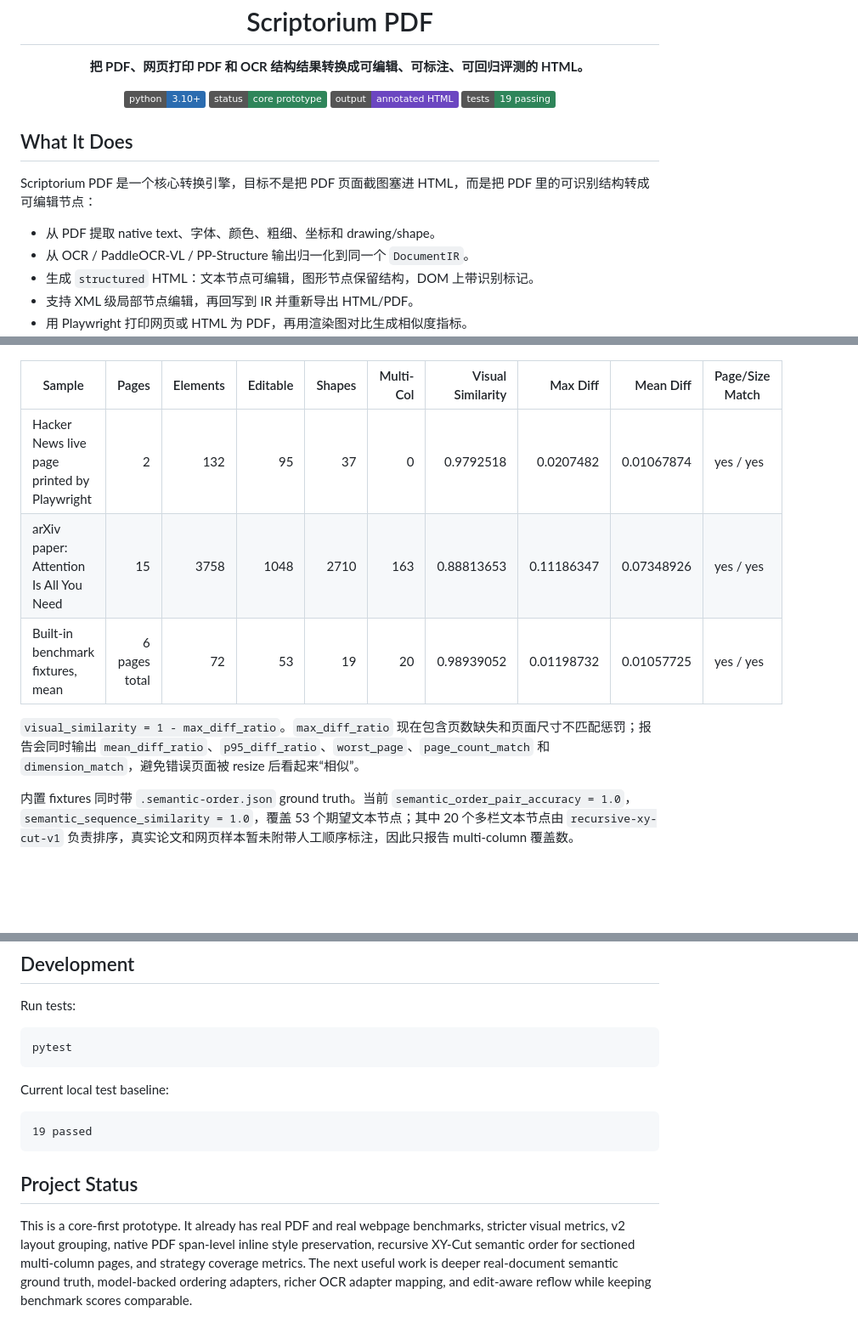
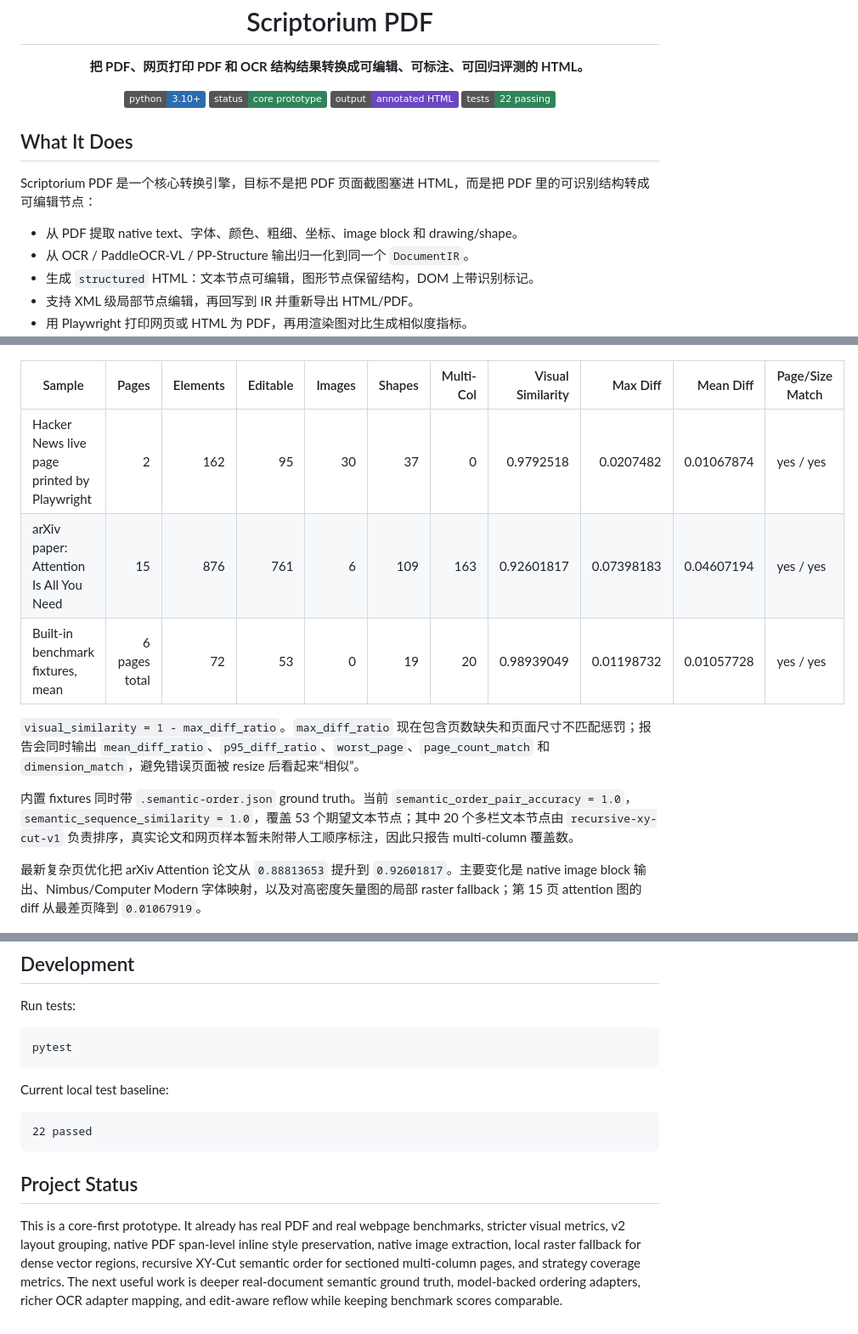
Before and after one commit to followcat/Scriptorium, a Markdown page: README.md, 3 parts joined by grey strips. Shown at 85% size. GitHub-like rendering; badges without logos; blank space fills up the shorter version.

````diff
--- a/README.md
+++ b/README.md
@@ -12,14 +12,14 @@
   <img alt="Python" src="https://img.shields.io/badge/python-3.10%2B-2b6cb0">
   <img alt="Status" src="https://img.shields.io/badge/status-core%20prototype-2f855a">
   <img alt="Structured HTML" src="https://img.shields.io/badge/output-annotated%20HTML-6b46c1">
-  <img alt="Tests" src="https://img.shields.io/badge/tests-19%20passing-2f855a">
+  <img alt="Tests" src="https://img.shields.io/badge/tests-22%20passing-2f855a">
 </p>
 
 ## What It Does
 
 Scriptorium PDF 是一个核心转换引擎，目标不是把 PDF 页面截图塞进 HTML，而是把 PDF 里的可识别结构转成可编辑节点：
 
-- 从 PDF 提取 native text、字体、颜色、粗细、坐标和 drawing/shape。
+- 从 PDF 提取 native text、字体、颜色、粗细、坐标、image block 和 drawing/shape。
 - 从 OCR / PaddleOCR-VL / PP-Structure 输出归一化到同一个 `DocumentIR`。
 - 生成 `structured` HTML：文本节点可编辑，图形节点保留结构，DOM 上带识别标记。
 - 支持 XML 级局部节点编辑，再回写到 IR 并重新导出 HTML/PDF。
@@ -73,15 +73,17 @@ Scriptorium 的 `structured` 模式明确避免整页图片：
   <img src="docs/assets/readme-webpage-score.png" alt="Live webpage conversion score" width="100%">
 </p>
 
-| Sample | Pages | Elements | Editable | Shapes | Multi-Col | Visual Similarity | Max Diff | Mean Diff | Page/Size Match |
-|---|---:|---:|---:|---:|---:|---:|---:|---:|---|
-| Hacker News live page printed by Playwright | 2 | 132 | 95 | 37 | 0 | 0.9792518 | 0.0207482 | 0.01067874 | yes / yes |
-| arXiv paper: Attention Is All You Need | 15 | 3758 | 1048 | 2710 | 163 | 0.88813653 | 0.11186347 | 0.07348926 | yes / yes |
-| Built-in benchmark fixtures, mean | 6 pages total | 72 | 53 | 19 | 20 | 0.98939052 | 0.01198732 | 0.01057725 | yes / yes |
+| Sample | Pages | Elements | Editable | Images | Shapes | Multi-Col | Visual Similarity | Max Diff | Mean Diff | Page/Size Match |
+|---|---:|---:|---:|---:|---:|---:|---:|---:|---:|---|
+| Hacker News live page printed by Playwright | 2 | 162 | 95 | 30 | 37 | 0 | 0.9792518 | 0.0207482 | 0.01067874 | yes / yes |
+| arXiv paper: Attention Is All You Need | 15 | 876 | 761 | 6 | 109 | 163 | 0.92601817 | 0.07398183 | 0.04607194 | yes / yes |
+| Built-in benchmark fixtures, mean | 6 pages total | 72 | 53 | 0 | 19 | 20 | 0.98939049 | 0.01198732 | 0.01057728 | yes / yes |
 
 `visual_similarity = 1 - max_diff_ratio`。`max_diff_ratio` 现在包含页数缺失和页面尺寸不匹配惩罚；报告会同时输出 `mean_diff_ratio`、`p95_diff_ratio`、`worst_page`、`page_count_match` 和 `dimension_match`，避免错误页面被 resize 后看起来“相似”。
 
 内置 fixtures 同时带 `.semantic-order.json` ground truth。当前 `semantic_order_pair_accuracy = 1.0`，`semantic_sequence_similarity = 1.0`，覆盖 53 个期望文本节点；其中 20 个多栏文本节点由 `recursive-xy-cut-v1` 负责排序，真实论文和网页样本暂未附带人工顺序标注，因此只报告 multi-column 覆盖数。
+
+最新复杂页优化把 arXiv Attention 论文从 `0.88813653` 提升到 `0.92601817`。主要变化是 native image block 输出、Nimbus/Computer Modern 字体映射，以及对高密度矢量图的局部 raster fallback；第 15 页 attention 图的 diff 从最差页降到 `0.01067919`。
 
 <p align="center">
   <img src="docs/assets/readme-benchmark-score.png" alt="Paper and benchmark score overview" width="100%">
@@ -314,9 +318,9 @@ pytest
 Current local test baseline:
 
 ```text
-19 passed
+22 passed
 ```
 
 ## Project Status
 
-This is a core-first prototype. It already has real PDF and real webpage benchmarks, stricter visual metrics, v2 layout grouping, native PDF span-level inline style preservation, recursive XY-Cut semantic order for sectioned multi-column pages, and strategy coverage metrics. The next useful work is deeper real-document semantic ground truth, model-backed ordering adapters, richer OCR adapter mapping, and edit-aware reflow while keeping benchmark scores comparable.
+This is a core-first prototype. It already has real PDF and real webpage benchmarks, stricter visual metrics, v2 layout grouping, native PDF span-level inline style preservation, native image extraction, local raster fallback for dense vector regions, recursive XY-Cut semantic order for sectioned multi-column pages, and strategy coverage metrics. The next useful work is deeper real-document semantic ground truth, model-backed ordering adapters, richer OCR adapter mapping, and edit-aware reflow while keeping benchmark scores comparable.
````
Also changed, not shown: other parts of README.md (+4 -2 lines), docs/implementation-notes.md (+19 -2 lines), docs/optimization-roadmap.md (+17 -7 lines).
